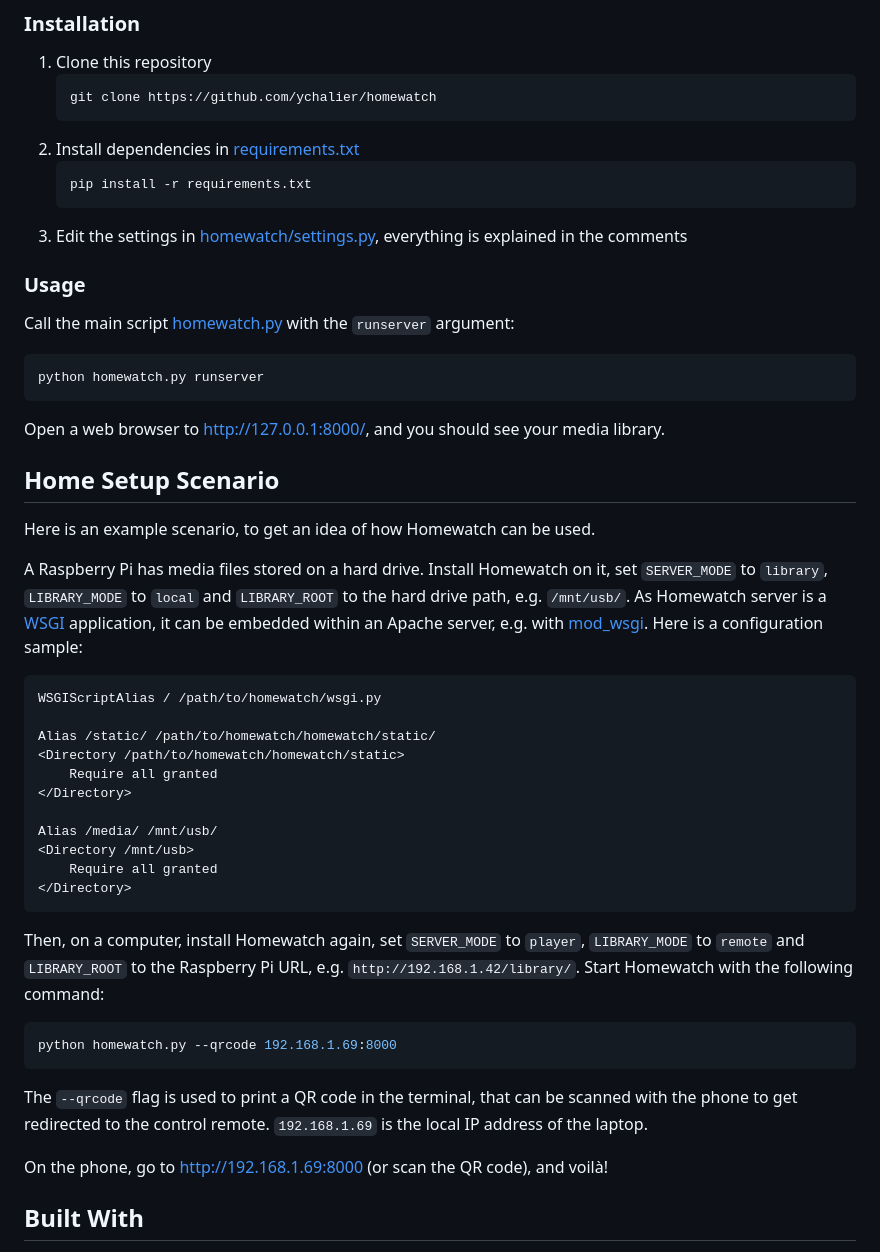
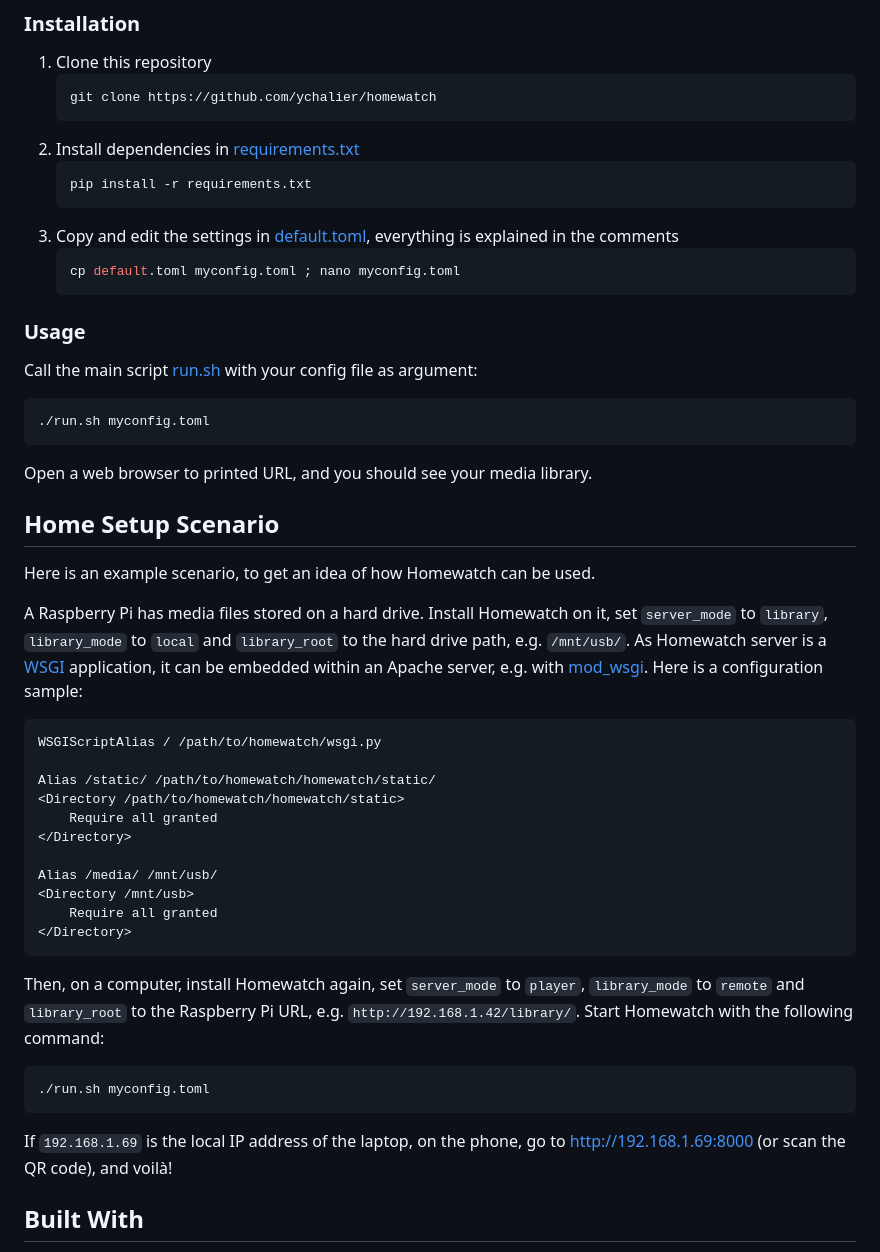
Before and after one commit to ychalier/homewatch, a Markdown page: README.md, the part around the change. Rendered like a GitHub page.

````diff
--- a/README.md
+++ b/README.md
@@ -59,26 +59,28 @@ You'll need [Python 3](https://www.python.org/) and:
     ```console
     pip install -r requirements.txt
     ```
-3. Edit the settings in [homewatch/settings.py](homewatch/settings.py),
+3. Copy and edit the settings in [default.toml](default.toml),
    everything is explained in the comments
+   ```bash
+   cp default.toml myconfig.toml ; nano myconfig.toml
+   ```
 
 ### Usage
 
-Call the main script [homewatch.py](homewatch.py) with the `runserver` argument:
+Call the main script [run.sh](run.sh) with your config file as argument:
 
 ```console
-python homewatch.py runserver
+./run.sh myconfig.toml
 ```
 
-Open a web browser to http://127.0.0.1:8000/, and you should see your media
-library.
+Open a web browser to printed URL, and you should see your media library.
 
 ## Home Setup Scenario
 
 Here is an example scenario, to get an idea of how Homewatch can be used.
 
 A Raspberry Pi has media files stored on a hard drive. Install Homewatch on it,
-set `SERVER_MODE` to `library`, `LIBRARY_MODE` to `local` and `LIBRARY_ROOT` to
+set `server_mode` to `library`, `library_mode` to `local` and `library_root` to
 the hard drive path, e.g. `/mnt/usb/`. As Homewatch server is a
 [WSGI](https://wsgi.readthedocs.io/en/latest/) application, it can be embedded
 within an Apache server, e.g. with [mod_wsgi](https://modwsgi.readthedocs.io/).
@@ -98,19 +100,16 @@ Alias /media/ /mnt/usb/
 </Directory>
 ```
 
-Then, on a computer, install Homewatch again, set `SERVER_MODE` to `player`,
-`LIBRARY_MODE` to `remote` and `LIBRARY_ROOT` to the Raspberry Pi URL, e.g.
+Then, on a computer, install Homewatch again, set `server_mode` to `player`,
+`library_mode` to `remote` and `library_root` to the Raspberry Pi URL, e.g.
 `http://192.168.1.42/library/`. Start Homewatch with the following command:
 
 ```console
-python homewatch.py --qrcode 192.168.1.69:8000
+./run.sh myconfig.toml
 ```
 
-The `--qrcode` flag is used to print a QR code in the terminal, that can be
-scanned with the phone to get redirected to the control remote. `192.168.1.69`
-is the local IP address of the laptop.
-
-On the phone, go to http://192.168.1.69:8000 (or scan the QR code), and voilà!
+If `192.168.1.69` is the local IP address of the laptop, on the phone, go to
+http://192.168.1.69:8000 (or scan the QR code), and voilà!
 
 ## Built With
 
````
